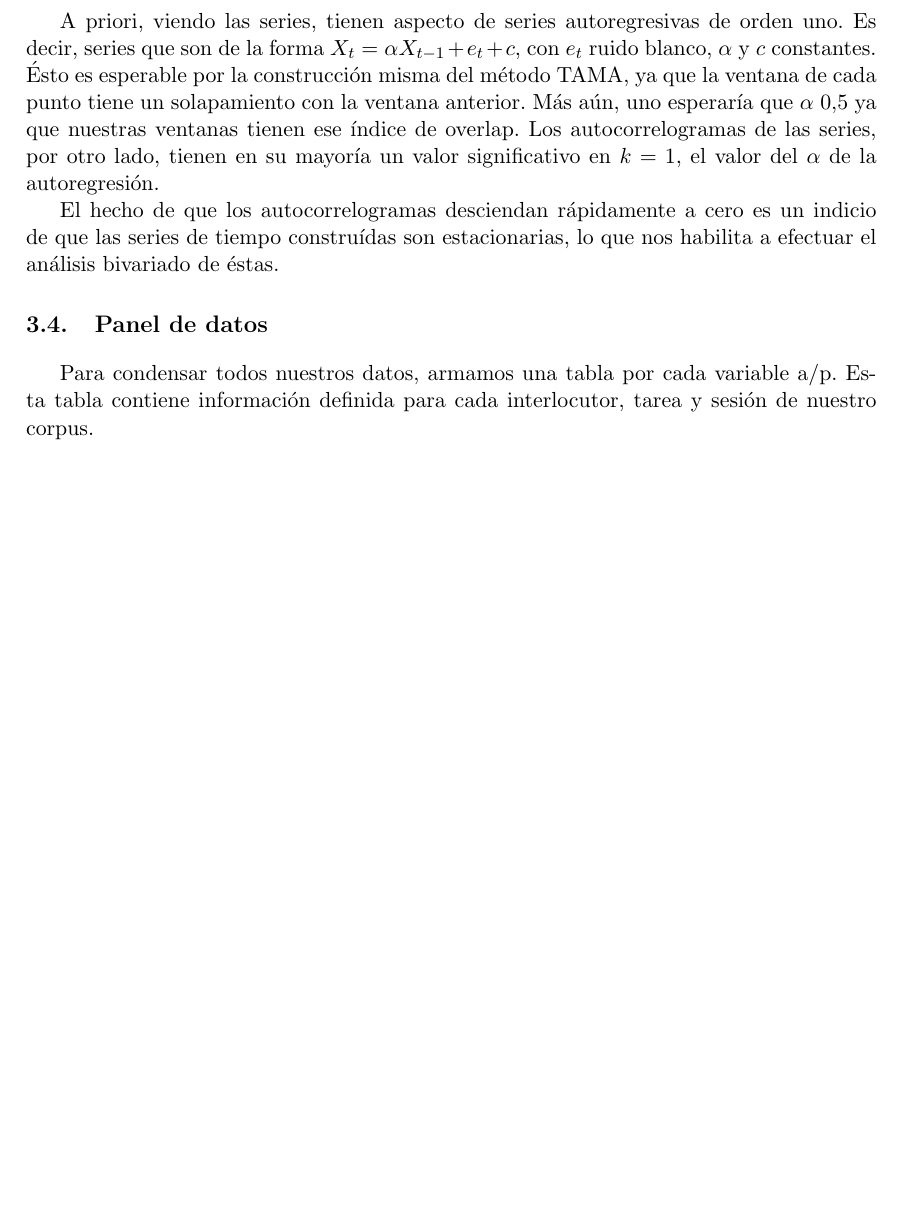
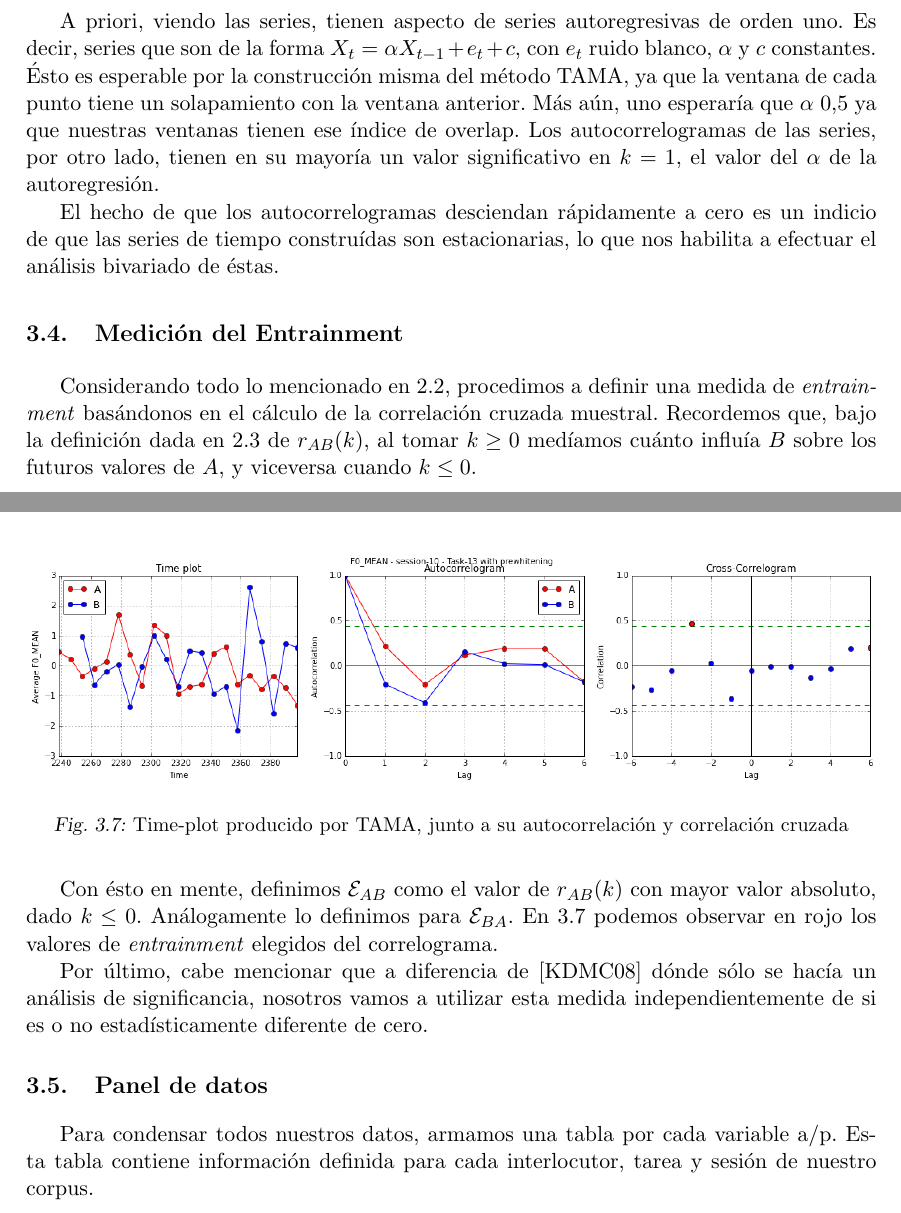
Before and after one commit to luquesky/tesis, a LaTeX thesis (latex/src/tesis.tex, which reads latex/src/analisis_bivariado.tex, latex/src/entrainment.tex): part of page 23 of 46 before the commit and two parts of pages 23 and 24 of 48 after it, the two joined at a grey line, cut so that both start at the same text, the shorter picture padded with empty space. The pictures show the PDF file latex/tesis.pdf that the author committed with the source.

Commit message:
Add entrainment section in method

```diff
--- a/latex/src/analisis_bivariado.tex
+++ b/latex/src/analisis_bivariado.tex
@@ -53,3 +47,4 @@ $A \rightarrow B$ es el entrainment direccional de $A$ hacia $B$, que mide cuán
 \begin{figure}
 \centering
 \includegraphics[width=15cm]{images/time_plot_with_cross_correlation.png}
+\caption{Time-plot producido por TAMA, junto a su autocorrelación y correlación cruzada}
--- /dev/null
+++ b/latex/src/entrainment.tex
@@ -0,0 +1,16 @@
+\section{Medición del Entrainment}
+\label{sec:method_entrainment}
+
+\newcommand{\fwentrainment}[1] {\mathcal{E}_{#1}}
+
+\begin{figure}
+\centering
+\includegraphics[width=15cm]{images/time_plot_with_cross_correlation.png}
+\caption{Time-plot producido por TAMA, junto a su autocorrelación y correlación cruzada\label{fig:time_plot_with_bivariate}}
+\end{figure}
+
+Considerando todo lo mencionado en \ref{sec:analisis_bivariado}, procedimos a definir una medida de \entrainment basándonos en el cálculo de la correlación cruzada muestral. Recordemos que, bajo la definición dada en \ref{cross_correlation_definition} de $r_{AB}(k)$, al tomar $k \geq 0$ medíamos cuánto influía $B$ sobre los futuros valores de $A$, y viceversa cuando $k \leq 0$.
+
+Con ésto en mente, definimos $\fwentrainment{AB}$ como el valor de $r_{AB}(k)$ con mayor valor absoluto, dado $k \leq 0$. Análogamente lo definimos para $\fwentrainment{BA}$. En \ref{fig:time_plot_with_bivariate} podemos observar en rojo los valores de \entrainment elegidos del correlograma.
+
+Por último, cabe mencionar que a diferencia de \cite{KOU2008.2} dónde sólo se hacía un análisis de significancia, nosotros vamos a utilizar esta medida independientemente de si es o no estadísticamente diferente de cero.
```
Also changed, not shown: latex/src/metodo.tex (+1 -0 lines), latex/tesis.pdf, latex/src/analisis_bivariado.tex (17 more changed lines).
